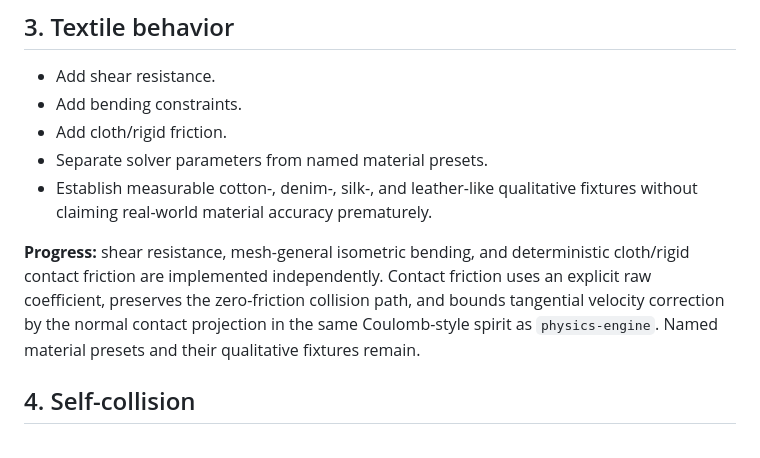
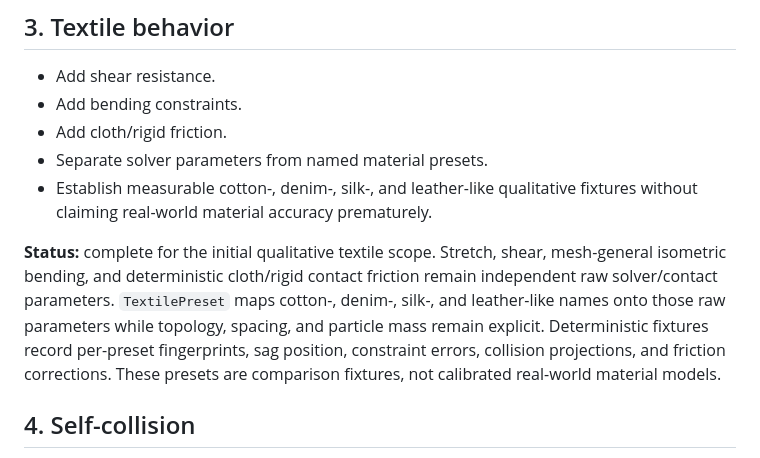
Before and after one commit to moritzbrantner/cloth-lab, a Markdown page: ROADMAP.md, the part around the change. Rendered like a GitHub page.

Commit message:
Mark textile behavior roadmap stage complete

```diff
--- a/ROADMAP.md
+++ b/ROADMAP.md
@@ -30,7 +30,7 @@
 - Separate solver parameters from named material presets.
 - Establish measurable cotton-, denim-, silk-, and leather-like qualitative fixtures without claiming real-world material accuracy prematurely.
 
-**Progress:** shear resistance, mesh-general isometric bending, and deterministic cloth/rigid contact friction are implemented independently. Contact friction uses an explicit raw coefficient, preserves the zero-friction collision path, and bounds tangential velocity correction by the normal contact projection in the same Coulomb-style spirit as `physics-engine`. Named material presets and their qualitative fixtures remain.
+**Status:** complete for the initial qualitative textile scope. Stretch, shear, mesh-general isometric bending, and deterministic cloth/rigid contact friction remain independent raw solver/contact parameters. `TextilePreset` maps cotton-, denim-, silk-, and leather-like names onto those raw parameters while topology, spacing, and particle mass remain explicit. Deterministic fixtures record per-preset fingerprints, sag position, constraint errors, collision projections, and friction corrections. These presets are comparison fixtures, not calibrated real-world material models.
 
 ## 4. Self-collision
 
```
